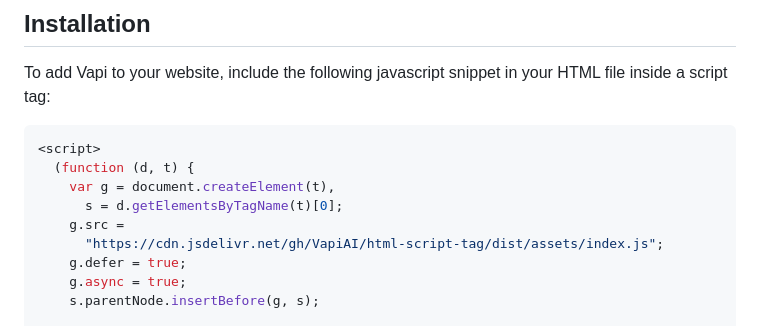
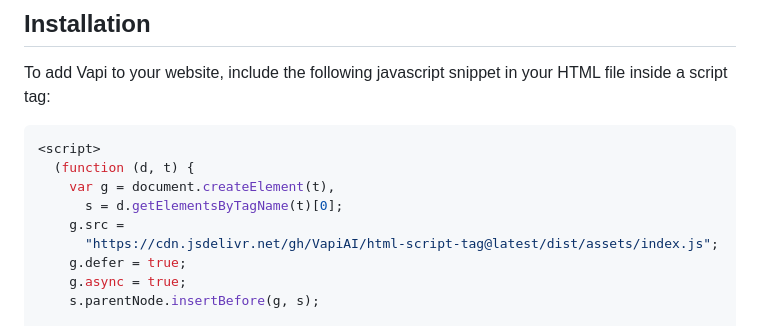
Before and after one commit to VapiAI/client-sdk-html-script-tag, a Markdown page: README.md, the part around the change. Drawn GitHub-style.

```diff
--- a/README.md
+++ b/README.md
@@ -20,7 +20,7 @@ To add Vapi to your website, include the following javascript snippet in your HT
     var g = document.createElement(t),
       s = d.getElementsByTagName(t)[0];
     g.src =
-      "https://cdn.jsdelivr.net/gh/VapiAI/html-script-tag/dist/assets/index.js";
+      "https://cdn.jsdelivr.net/gh/VapiAI/html-script-tag@latest/dist/assets/index.js";
     g.defer = true;
     g.async = true;
     s.parentNode.insertBefore(g, s);
```
